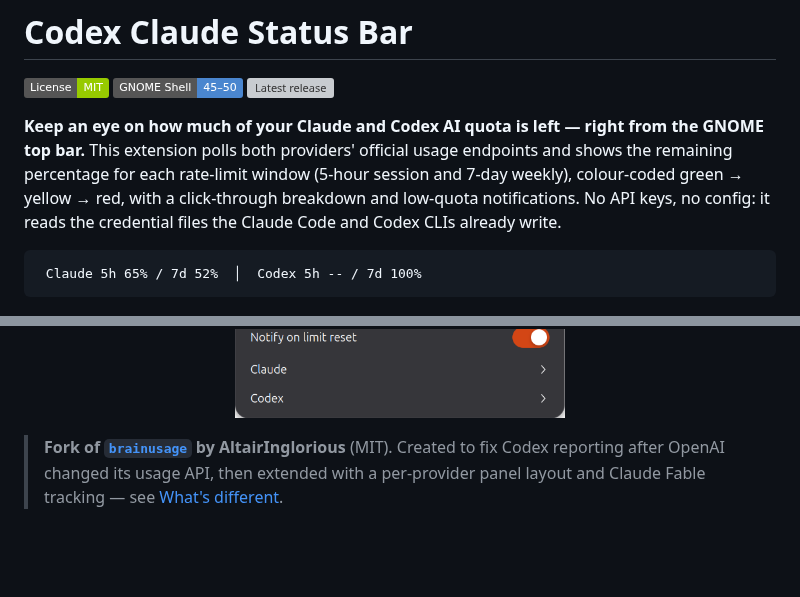
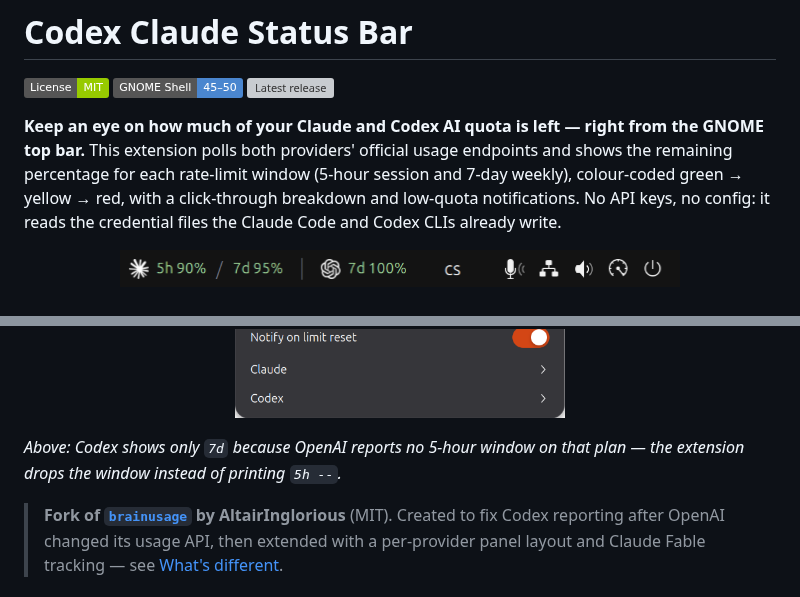
Before and after one commit to ondrejbecva/codex-claude-status-bar, a Markdown page: README.md, 2 parts joined by grey strips. Drawn GitHub-style; pictures changed too: docs/screenshot-panel.png (added); badges without logos; blank space fills up the shorter version; grey boxes are pictures that could not be loaded.

Commit message:
docs: add top-bar screenshot
Replaces the ASCII mock-up of the panel with a real capture, which also
shows the dropped-empty-window behaviour (Codex reports no 5h window).

Co-Authored-By: Claude Opus 5 <noreply@anthropic.com>
Claude-Session: https://claude.ai/code/session_019Xfa8kVhiVDcpwB2Q74Xme

````diff
--- a/README.md
+++ b/README.md
@@ -11,13 +11,16 @@ endpoints and shows the remaining percentage for each rate-limit window
 click-through breakdown and low-quota notifications. No API keys, no config: it
 reads the credential files the Claude Code and Codex CLIs already write.
 
-```
- Claude 5h 65% / 7d 52%  │  Codex 5h -- / 7d 100%
-```
+<p align="center">
+  <img src="docs/screenshot-panel.png" alt="The top bar: Claude 5h 90% / 7d 95%, Codex 7d 100%" width="560">
+</p>
 
 <p align="center">
   <img src="docs/screenshot-popup.png" alt="The popup: per-window remaining %, reset countdowns, and the settings section" width="380">
 </p>
+
+*Above: Codex shows only `7d` because OpenAI reports no 5-hour window on that
+plan — the extension drops the window instead of printing `5h --`.*
 
 > **Fork of [`brainusage`](https://github.com/AltairInglorious/brainusage) by
 > AltairInglorious** (MIT). Created to fix Codex reporting after OpenAI changed
````
